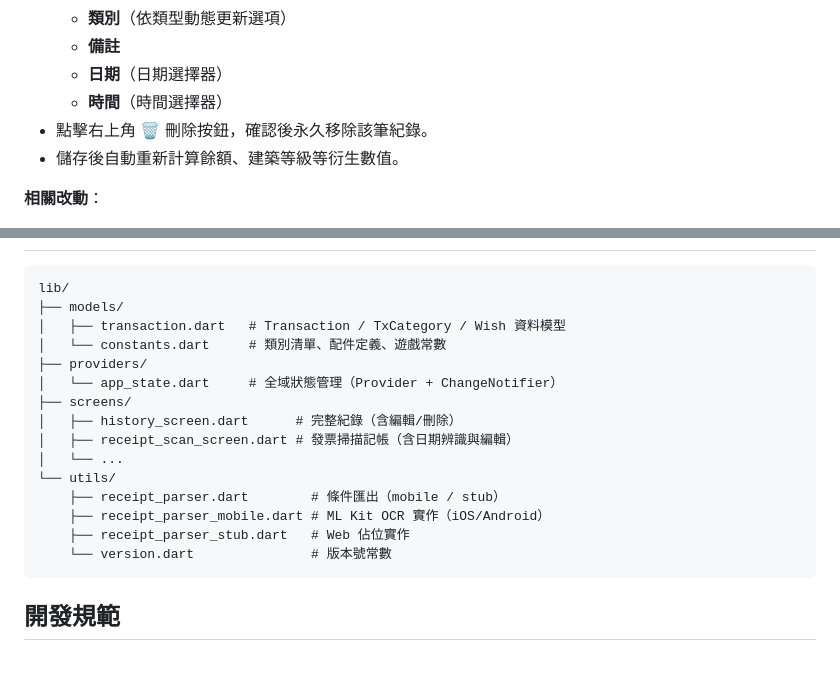
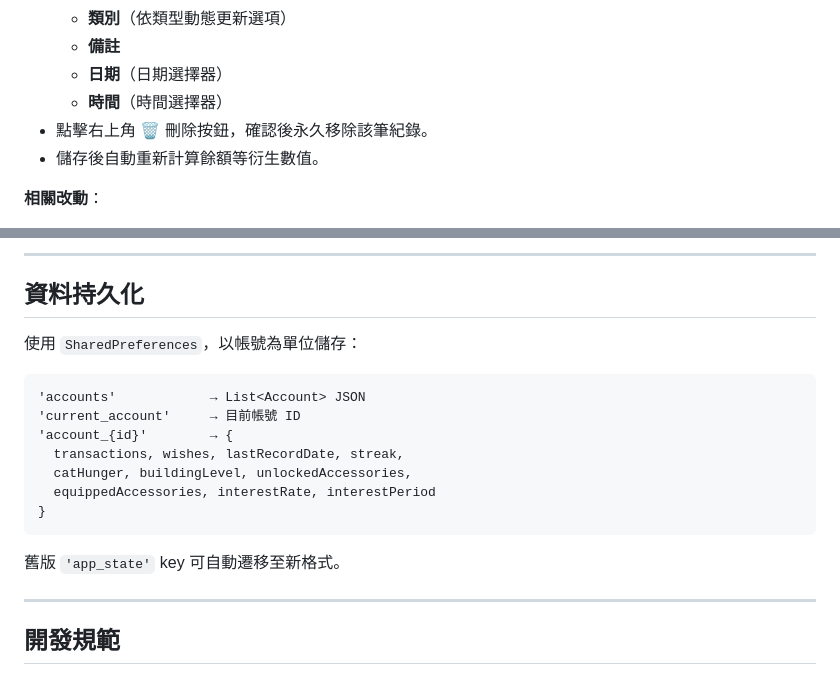
Before and after one commit to seasu/Meow-Meow-Bank, a Markdown page: CLAUDE.md, 2 parts joined by grey strips. Drawn GitHub-style.

````diff
--- a/CLAUDE.md
+++ b/CLAUDE.md
@@ -24,7 +72,7 @@
   - **日期**（日期選擇器）
   - **時間**（時間選擇器）
 - 點擊右上角 🗑️ 刪除按鈕，確認後永久移除該筆紀錄。
-- 儲存後自動重新計算餘額、建築等級等衍生數值。
+- 儲存後自動重新計算餘額等衍生數值。
 
 **相關改動**：
 - `lib/models/transaction.dart`：`amount`、`category`、`type`、`note`、`createdAt` 欄位改為可修改（移除 `final`）。
@@ -55,21 +161,22 @@
+---
+
+## 資料持久化
+
+使用 `SharedPreferences`，以帳號為單位儲存：
 
 ```
-lib/
-├── models/
-│   ├── transaction.dart   # Transaction / TxCategory / Wish 資料模型
-│   └── constants.dart     # 類別清單、配件定義、遊戲常數
-├── providers/
-│   └── app_state.dart     # 全域狀態管理（Provider + ChangeNotifier）
-├── screens/
-│   ├── history_screen.dart      # 完整紀錄（含編輯/刪除）
-│   ├── receipt_scan_screen.dart # 發票掃描記帳（含日期辨識與編輯）
-│   └── ...
-└── utils/
-    ├── receipt_parser.dart        # 條件匯出（mobile / stub）
-    ├── receipt_parser_mobile.dart # ML Kit OCR 實作（iOS/Android）
-    ├── receipt_parser_stub.dart   # Web 佔位實作
-    └── version.dart               # 版本號常數
+'accounts'            → List<Account> JSON
+'current_account'     → 目前帳號 ID
+'account_{id}'        → {
+  transactions, wishes, lastRecordDate, streak,
+  catHunger, buildingLevel, unlockedAccessories,
+  equippedAccessories, interestRate, interestPeriod
+}
 ```
+
+舊版 `'app_state'` key 可自動遷移至新格式。
+
+---
 
 ## 開發規範
 
````
Also changed, not shown: other parts of CLAUDE.md (+107 -1 lines).
